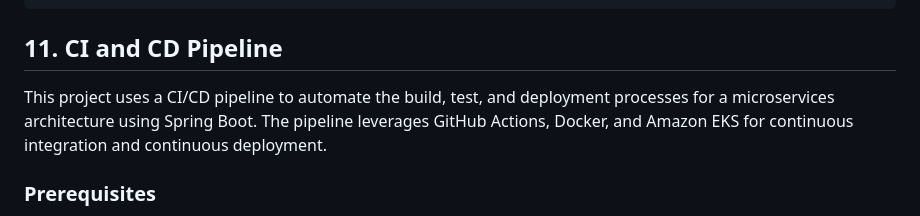
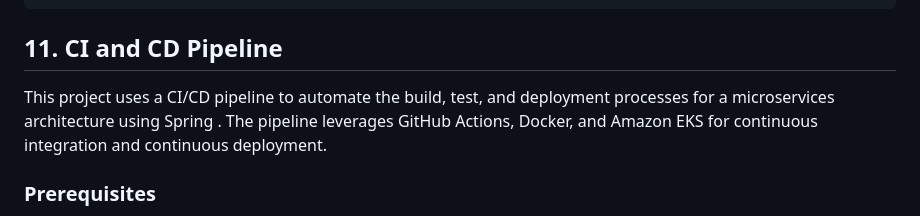
Before and after one commit to m-elhamlaoui/SpaceNews, a Markdown page: README.md, the part around one of its changes. GitHub-like rendering.

```diff
--- a/README.md
+++ b/README.md
@@ -340,7 +340,7 @@ kubectl apply -f kubernetes/discovery-service-service.yaml
 
 ## 11. CI and CD Pipeline
 
-This project uses a CI/CD pipeline to automate the build, test, and deployment processes for a microservices architecture using Spring Boot. The pipeline leverages GitHub Actions, Docker, and Amazon EKS for continuous integration and continuous deployment.
+This project uses a CI/CD pipeline to automate the build, test, and deployment processes for a microservices architecture using Spring . The pipeline leverages GitHub Actions, Docker, and Amazon EKS for continuous integration and continuous deployment.
 
 ### Prerequisites
 
```
Also changed, not shown: other parts of README.md (+1 -1 lines).
